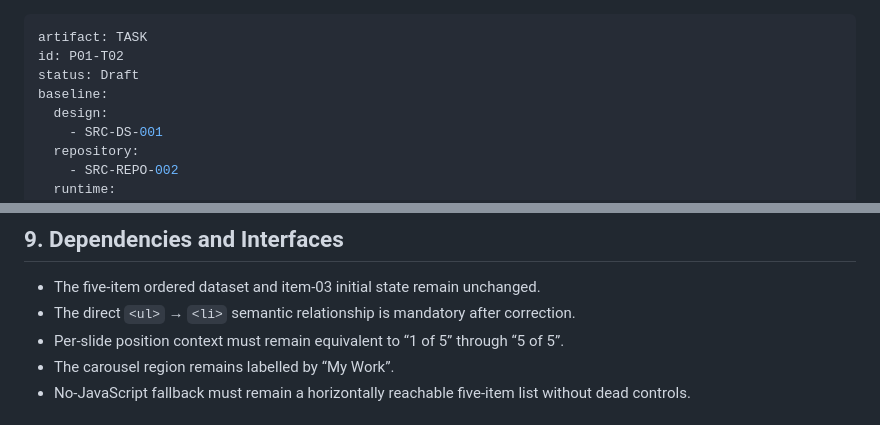
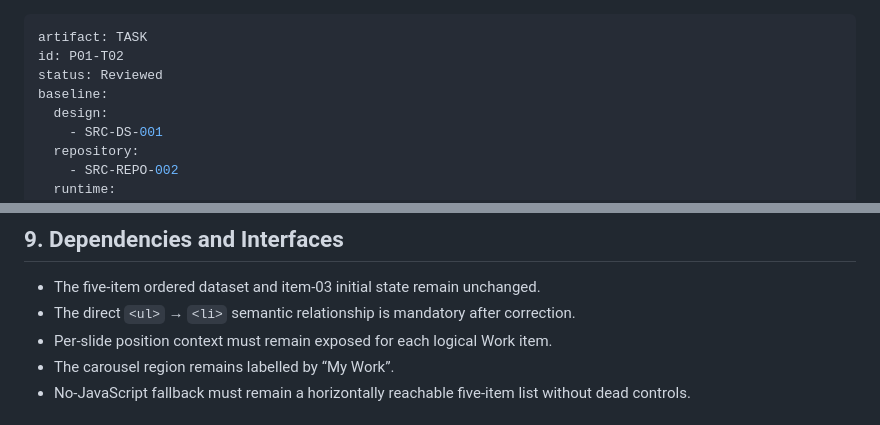
Before and after one commit to ferfalcon/single-page-design-portfolio, a Markdown page: Phase-01--Task-02.md, 2 parts joined by grey strips. GitHub-like rendering.

Commit message:
Align correction task narrative status

```diff
--- a/Phase-01--Task-02.md
+++ b/Phase-01--Task-02.md
@@ -1,7 +1,7 @@
 ---
 artifact: TASK
 id: P01-T02
-status: Draft
+status: Reviewed
 baseline:
   design:
     - SRC-DS-001
@@ -111,7 +111,7 @@ No other product files are expected to change.
 
 - The five-item ordered dataset and item-03 initial state remain unchanged.
 - The direct `<ul>` → `<li>` semantic relationship is mandatory after correction.
-- Per-slide position context must remain equivalent to “1 of 5” through “5 of 5”.
+- Per-slide position context must remain exposed for each logical Work item.
 - The carousel region remains labelled by “My Work”.
 - No-JavaScript fallback must remain a horizontally reachable five-item list without dead controls.
 
```
